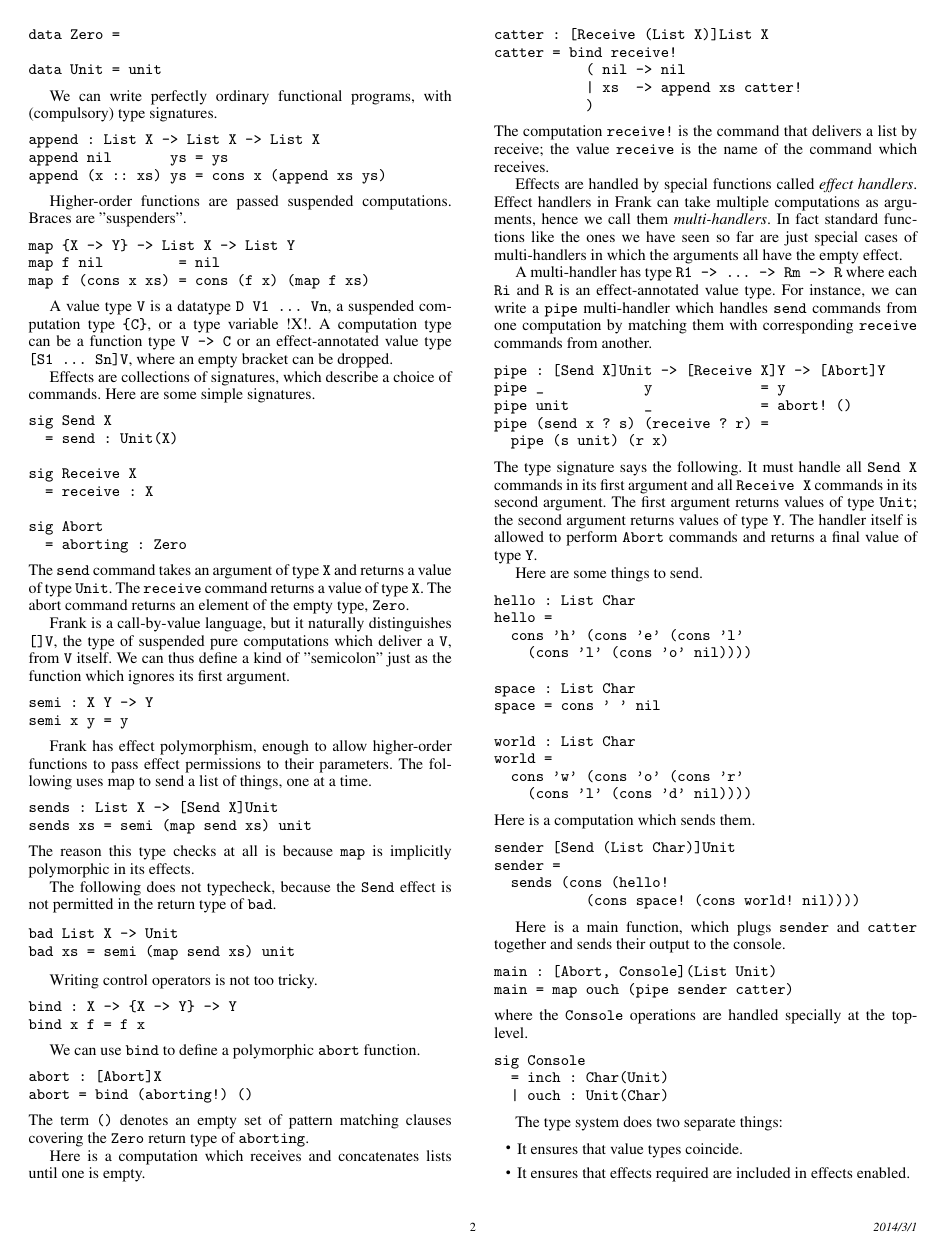
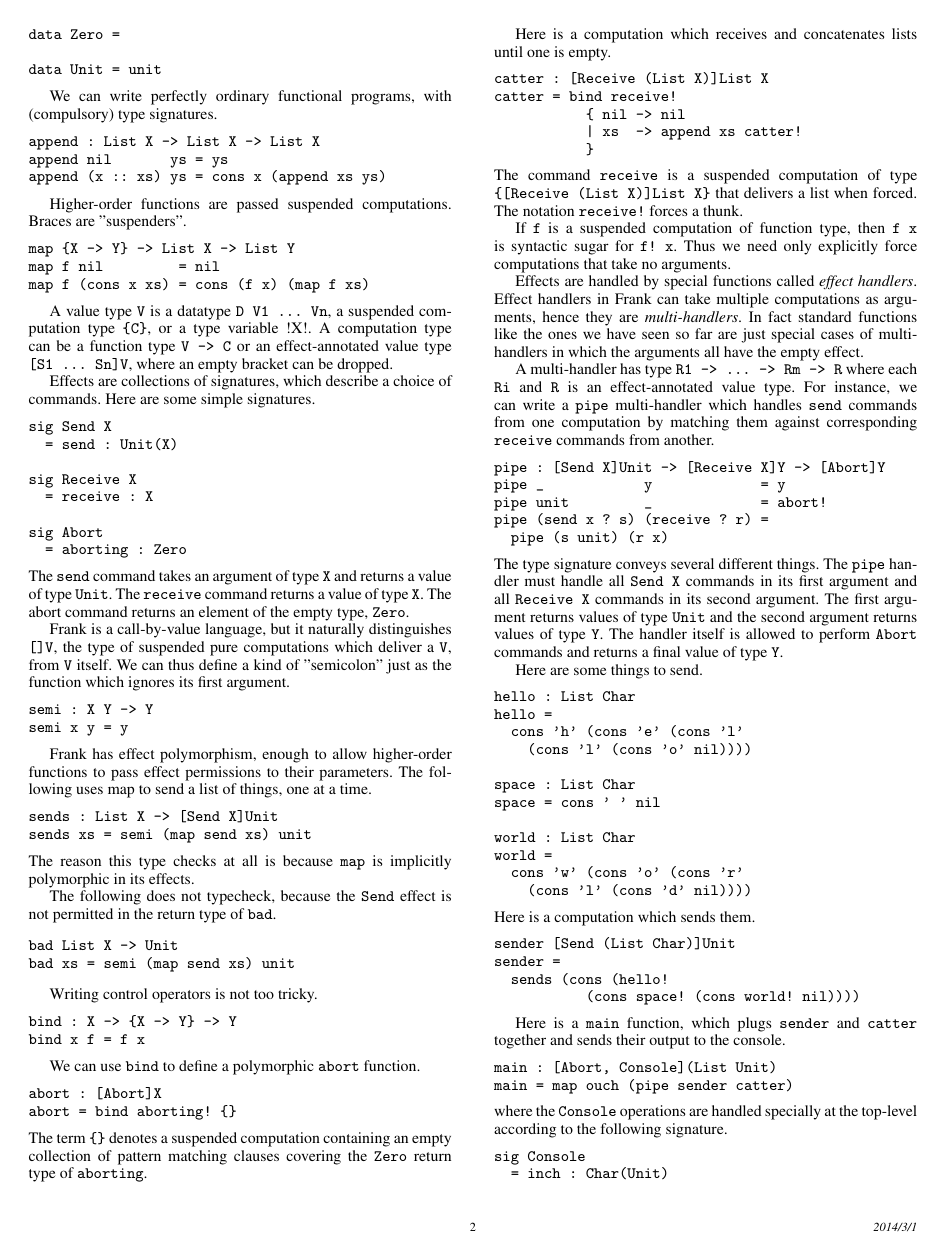
Before and after one commit to cmcl/frankly, a LaTeX paper (frankly.tex): page 2 of 8. Compiled offline with pdfLaTeX; a missing font is replaced by an installed copy or a similar font.

Commit message:
Treat commands as functions.

```diff
--- a/frankly.tex
+++ b/frankly.tex
@@ -432,10 +432,11 @@ bind x f = f x
 We can use \verb!bind! to define a polymorphic \verb!abort! function.
 \begin{verbatim}
 abort : [Abort]X
-abort = bind (aborting!) ()
+abort = bind aborting! {}
 \end{verbatim}
-The term \verb!()! denotes an empty set of pattern matching clauses
-covering the \verb!Zero! return type of \verb!aborting!.
+The term \verb!{}! denotes a suspended computation containing an empty
+collection of pattern matching clauses covering the \verb!Zero! return
+type of \verb!aborting!.
 
 Here is a computation which receives and concatenates lists until one
 is empty.
@@ -443,42 +444,46 @@ is empty.
 \begin{verbatim}
 catter : [Receive (List X)]List X
 catter = bind receive!
-           ( nil -> nil
+           { nil -> nil
            | xs  -> append xs catter!
-           )
+           }
 \end{verbatim}
 %
-The computation \verb$receive!$ is the command that delivers a list by
-receive; the value \verb$receive$ is the name of the command which
-receives.
+The command \verb!receive! is a suspended computation of type
+\verb!{[Receive (List X)]List X}! that delivers a list when
+forced. The notation \verb|receive!| forces a thunk.
+
+If \verb!f! is a suspended computation of function type, then
+\verb!f x! is syntactic sugar for \verb|f! x|. Thus we need only
+explicitly force computations that take no arguments.
 
 Effects are handled by special functions called \emph{effect
   handlers}. Effect handlers in Frank can take multiple computations
-as arguments, hence we call them \emph{multi-handlers}. In fact
-standard functions like the ones we have seen so far are just special
-cases of multi-handlers in which the arguments all have the empty
-effect.
+as arguments, hence they are \emph{multi-handlers}. In fact standard
+functions like the ones we have seen so far are just special cases of
+multi-handlers in which the arguments all have the empty effect.
 
 A multi-handler has type \verb!R1 -> ... -> Rm -> R! where each
 \verb!Ri! and \verb!R! is an effect-annotated value type. For
 instance, we can write a \verb!pipe! multi-handler which handles
-\verb!send!  commands from one computation by matching them with
+\verb!send! commands from one computation by matching them against
 corresponding \verb!receive! commands from another.
 %
 \begin{verbatim}
 pipe : [Send X]Unit -> [Receive X]Y -> [Abort]Y
 pipe _            y             = y
-pipe unit         _             = abort! ()
+pipe unit         _             = abort!
 pipe (send x ? s) (receive ? r) =
   pipe (s unit) (r x)
 \end{verbatim}
 %
-The type signature says the following. It must handle all
-\verb!Send X! commands in its first argument and all \verb!Receive X!
-  commands in its second argument. The first argument returns values
-  of type \verb!Unit!; the second argument returns values of type
-  \verb!Y!. The handler itself is allowed to perform \verb!Abort!
-  commands and returns a final value of type \verb!Y!.
+The type signature conveys several different things. The \verb!pipe!
+  handler must handle all \verb!Send X! commands in its first argument
+  and all \verb!Receive X! commands in its second argument. The first
+  argument returns values of type \verb!Unit! and the second argument
+  returns values of type \verb!Y!. The handler itself is allowed to
+  perform \verb!Abort!  commands and returns a final value of type
+  \verb!Y!.
 
 Here are some things to send.
 \begin{verbatim}
@@ -505,21 +510,20 @@ sender =
            (cons space! (cons world! nil))))
 \end{verbatim}
 
-Here is a main function, which plugs \verb!sender! and \verb!catter!
-together and sends their output to the console.
+Here is a \verb!main! function, which plugs \verb!sender! and
+\verb!catter!  together and sends their output to the console.
 %
 \begin{verbatim}
 main : [Abort, Console](List Unit)
 main = map ouch (pipe sender catter)
 \end{verbatim}
 where the \verb!Console! operations are handled specially at the
-top-level.
+top-level according to the following signature.
 \begin{verbatim}
 sig Console
   = inch : Char(Unit)
   | ouch : Unit(Char)
 \end{verbatim}
-
 
 The type system does two separate things:
 \begin{itemize}
```
Also changed, not shown: frankly.tex (18 more changed lines).
